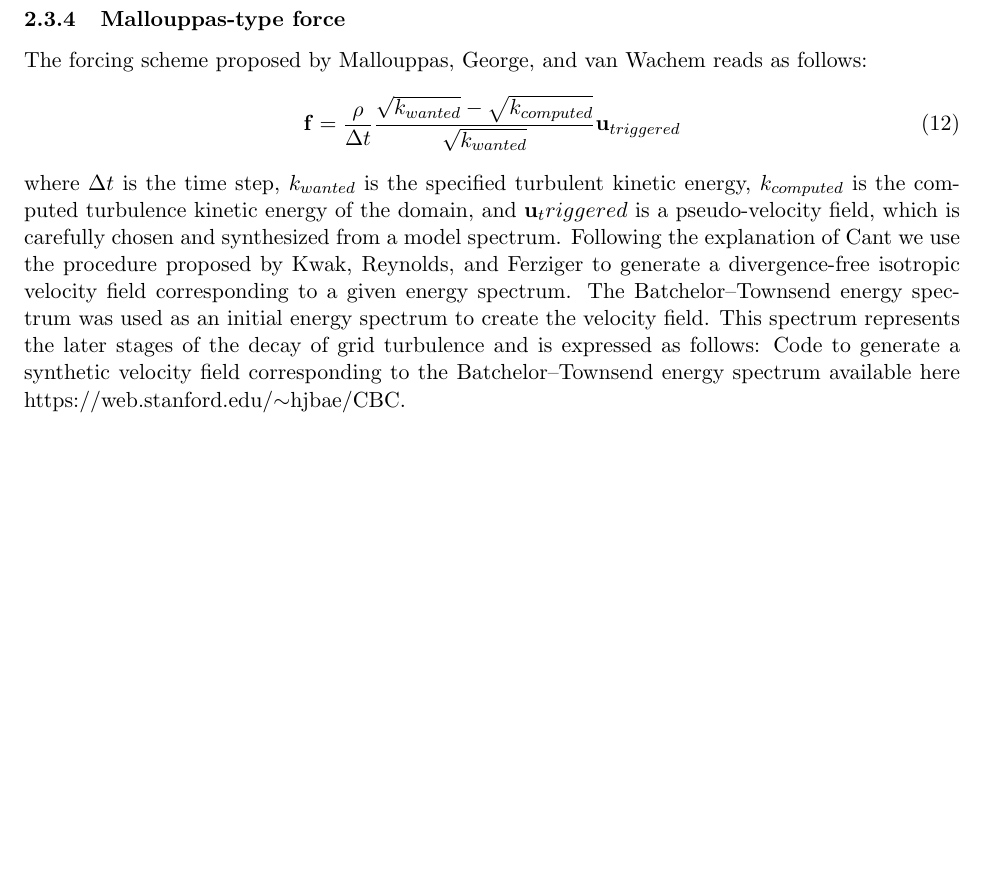
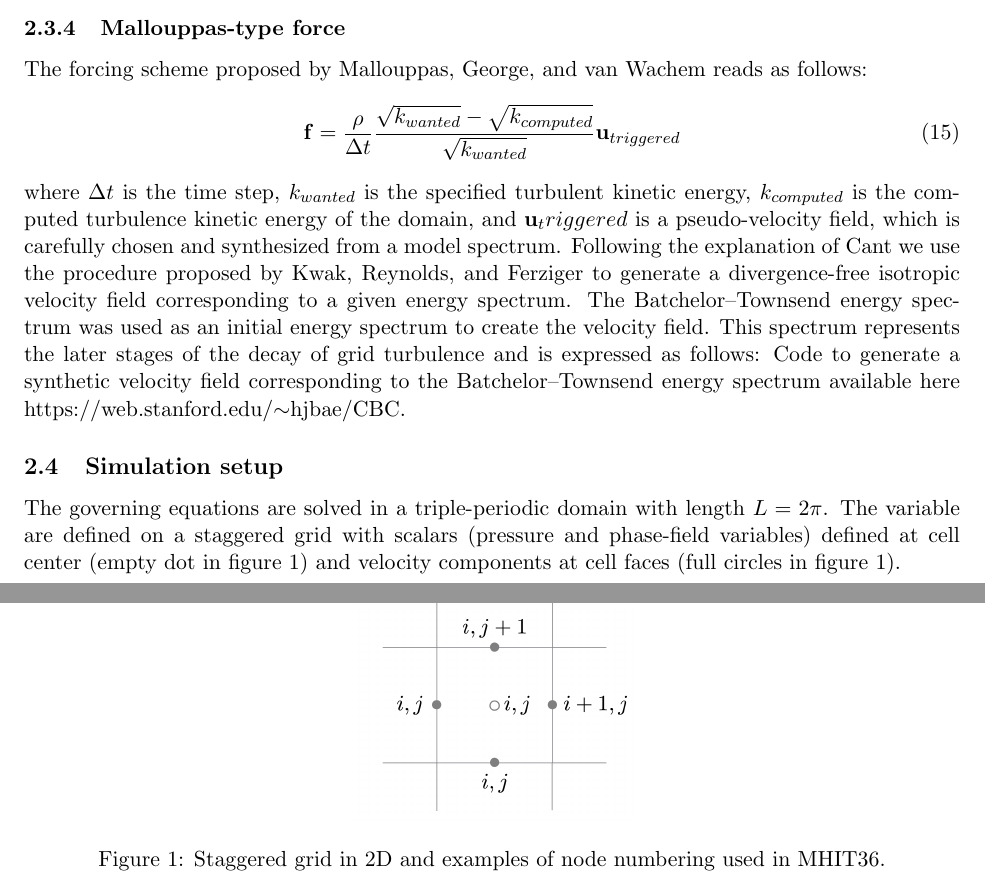
Before and after one commit to aroccon/MHIT36_single, a LaTeX document (handbook/main.tex): part of page 4 of 4 before the commit and two parts of pages 4 and 5 of 5 after it, the two joined at a grey line, cut so that both start at the same text, the shorter picture padded with empty space. The pictures show the PDF file handbook/main.pdf that the author committed with the source.

Commit message:
handbook

```diff
--- a/handbook/main.tex
+++ b/handbook/main.tex
@@ -132,4 +148,28 @@ Following the explanation of Cant we use the procedure proposed by Kwak, Reynold
 The Batchelor–Townsend energy spectrum was used as an initial energy spectrum to create the velocity field.
 This spectrum represents the later stages of the decay of grid turbulence and is expressed as follows:
 Code to generate a synthetic velocity field corresponding to the Batchelor–Townsend energy spectrum available here https://web.stanford.edu/$\sim$hjbae/CBC.
+
+
+
+
+
+
+\subsection{Simulation setup}
+The governing equations are solved in a triple-periodic domain with length $L=2 \pi$.
+The variable are defined on a staggered grid with scalars (pressure and phase-field variables) defined at cell center (empty dot in figure~1) and velocity components at cell faces (full circles in figure~1).
+
+
+
+
+
+
+\begin{figure}[!t]
+\centering
+    \includegraphics[width=0.3\textwidth]{staggered_2.png}
+    \caption{Staggered grid in 2D and examples of node numbering used in MHIT36.}
+    \label{fig1}
+\end{figure}
+
+
+
 \end{document}
```
Also changed, not shown: handbook/main.pdf, handbook/staggered_2.png (added), handbook/main.tex (16 more changed lines), 3 other files.
